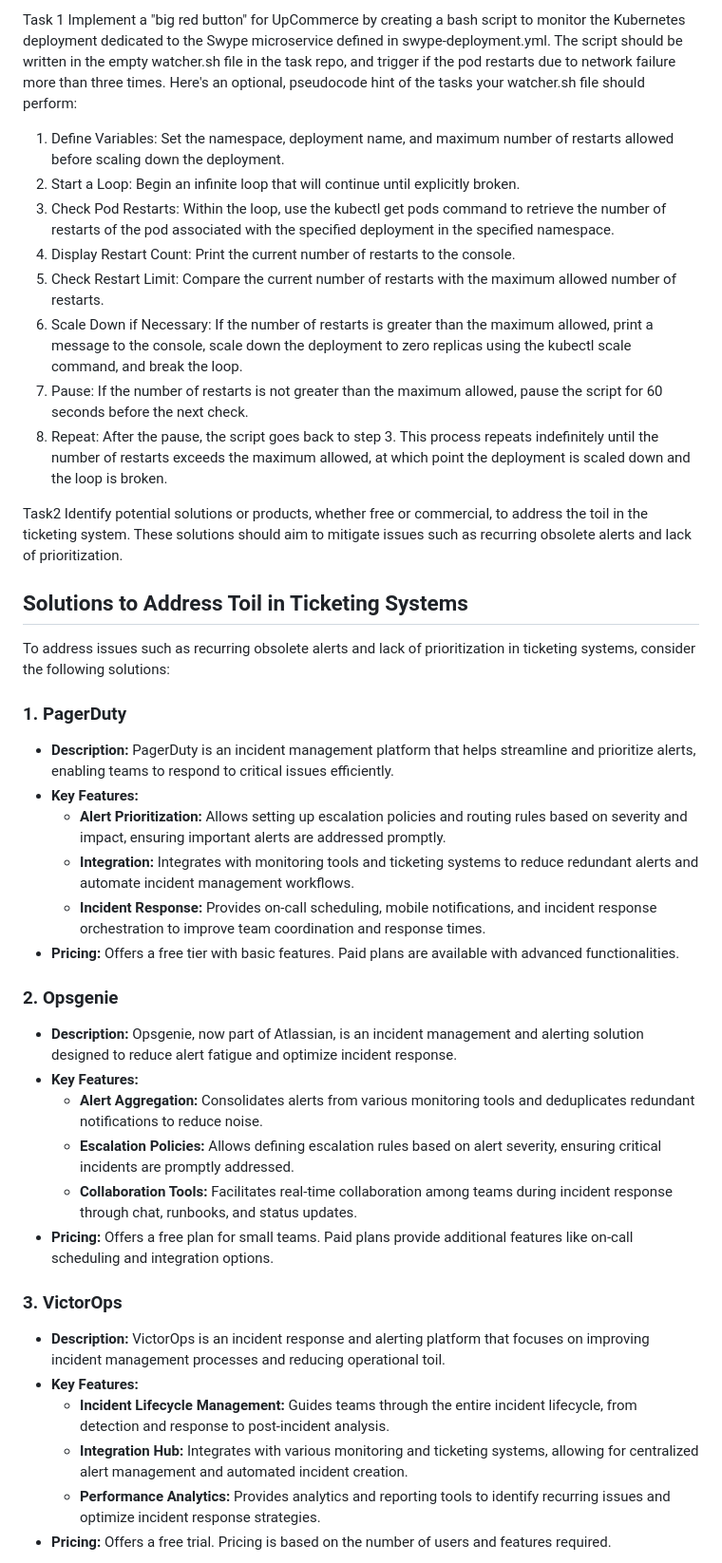
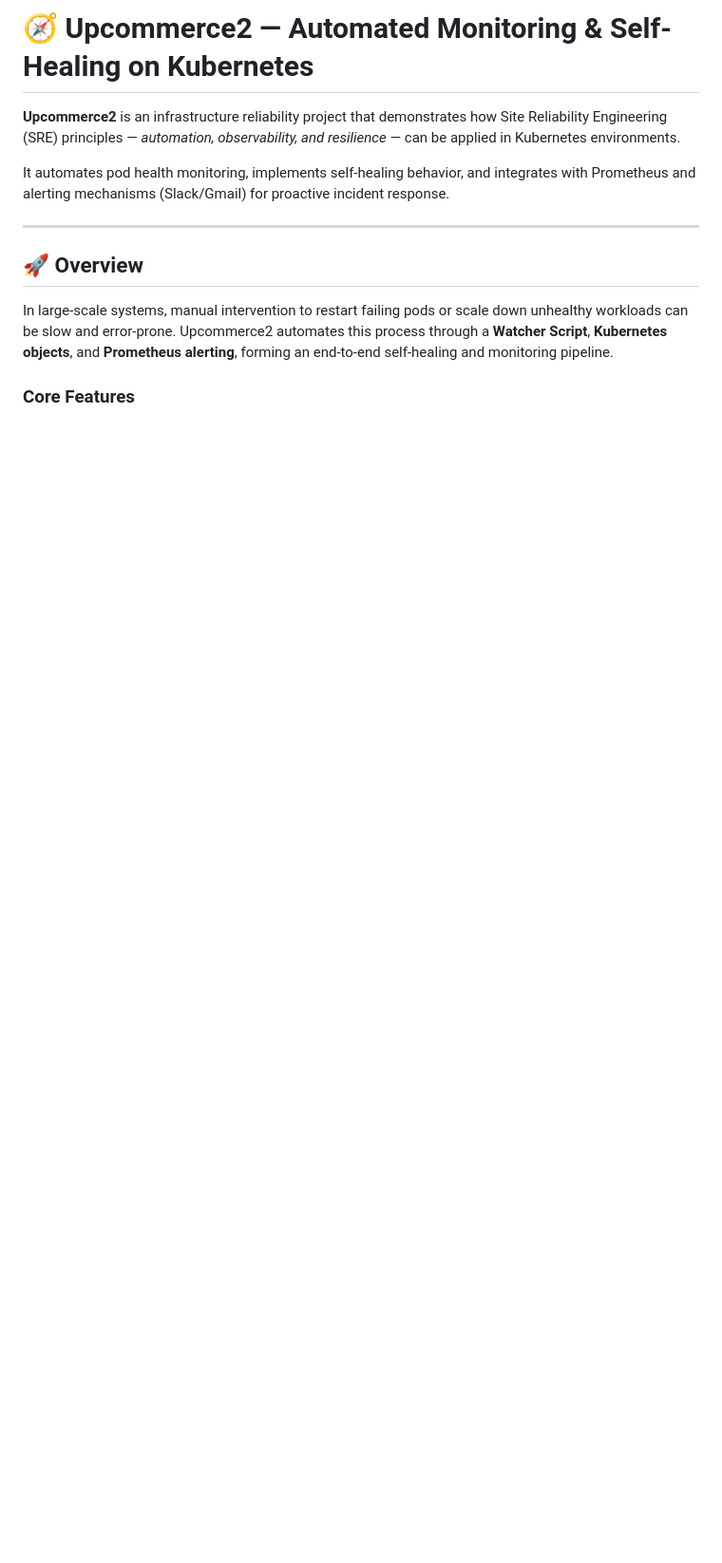
Before and after one commit to DebbieArita/Upcommerce2, a Markdown page: README.md, the part around the change printed below. Shown: that part at 95% size. Drawn GitHub-style; blank space fills up the shorter version.

```diff
--- a/README.md
+++ b/README.md
@@ -1,42 +1,15 @@
-Task 1
-Implement a "big red button" for UpCommerce by creating a bash script to monitor the Kubernetes deployment dedicated to the Swype microservice defined in swype-deployment.yml. The script should be written in the empty watcher.sh file in the task repo, and trigger if the pod restarts due to network failure more than three times. Here's an optional, pseudocode hint of the tasks your watcher.sh file should perform:
-1. Define Variables: Set the namespace, deployment name, and maximum number of restarts allowed before scaling down the deployment.
-2. Start a Loop: Begin an infinite loop that will continue until explicitly broken.
-3. Check Pod Restarts: Within the loop, use the kubectl get pods command to retrieve the number of restarts of the pod associated with the specified deployment in the specified namespace.
-4. Display Restart Count: Print the current number of restarts to the console.
-5. Check Restart Limit: Compare the current number of restarts with the maximum allowed number of restarts.
-6. Scale Down if Necessary: If the number of restarts is greater than the maximum allowed, print a message to the console, scale down the deployment to zero replicas using the kubectl scale command, and break the loop.
-7. Pause: If the number of restarts is not greater than the maximum allowed, pause the script for 60 seconds before the next check.
-8. Repeat: After the pause, the script goes back to step 3. This process repeats indefinitely until the number of restarts exceeds the maximum allowed, at which point the deployment is scaled down and the loop is broken.
+# 🧭 Upcommerce2 — Automated Monitoring & Self-Healing on Kubernetes
 
-Task2
-Identify potential solutions or products, whether free or commercial, to address the toil in the ticketing system. These solutions should aim to mitigate issues such as recurring obsolete alerts and lack of prioritization.
+**Upcommerce2** is an infrastructure reliability project that demonstrates how Site Reliability Engineering (SRE) principles — *automation, observability, and resilience* — can be applied in Kubernetes environments.
 
-## Solutions to Address Toil in Ticketing Systems
+It automates pod health monitoring, implements self-healing behavior, and integrates with Prometheus and alerting mechanisms (Slack/Gmail) for proactive incident response.
 
-To address issues such as recurring obsolete alerts and lack of prioritization in ticketing systems, consider the following solutions:
+---
 
-### 1. **PagerDuty**
-   - **Description:** PagerDuty is an incident management platform that helps streamline and prioritize alerts, enabling teams to respond to critical issues efficiently.
-   - **Key Features:**
-     - **Alert Prioritization:** Allows setting up escalation policies and routing rules based on severity and impact, ensuring important alerts are addressed promptly.
-     - **Integration:** Integrates with monitoring tools and ticketing systems to reduce redundant alerts and automate incident management workflows.
-     - **Incident Response:** Provides on-call scheduling, mobile notifications, and incident response orchestration to improve team coordination and response times.
-   - **Pricing:** Offers a free tier with basic features. Paid plans are available with advanced functionalities.
+## 🚀 Overview
 
-### 2. **Opsgenie**
-   - **Description:** Opsgenie, now part of Atlassian, is an incident management and alerting solution designed to reduce alert fatigue and optimize incident response.
-   - **Key Features:**
-     - **Alert Aggregation:** Consolidates alerts from various monitoring tools and deduplicates redundant notifications to reduce noise.
-     - **Escalation Policies:** Allows defining escalation rules based on alert severity, ensuring critical incidents are promptly addressed.
-     - **Collaboration Tools:** Facilitates real-time collaboration among teams during incident response through chat, runbooks, and status updates.
-   - **Pricing:** Offers a free plan for small teams. Paid plans provide additional features like on-call scheduling and integration options.
+In large-scale systems, manual intervention to restart failing pods or scale down unhealthy workloads can be slow and error-prone.
+Upcommerce2 automates this process through a **Watcher Script**, **Kubernetes objects**, and **Prometheus alerting**, forming an end-to-end self-healing and monitoring pipeline.
 
-### 3. **VictorOps**
-   - **Description:** VictorOps is an incident response and alerting platform that focuses on improving incident management processes and reducing operational toil.
-   - **Key Features:**
-     - **Incident Lifecycle Management:** Guides teams through the entire incident lifecycle, from detection and response to post-incident analysis.
-     - **Integration Hub:** Integrates with various monitoring and ticketing systems, allowing for centralized alert management and automated incident creation.
-     - **Performance Analytics:** Provides analytics and reporting tools to identify recurring issues and optimize incident response strategies.
-   - **Pricing:** Offers a free trial. Pricing is based on the number of users and features required.
+### Core Features
 
```
Also changed, not shown: other parts of README.md (+121 -16 lines).
